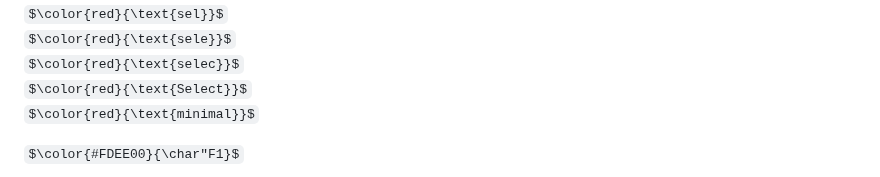
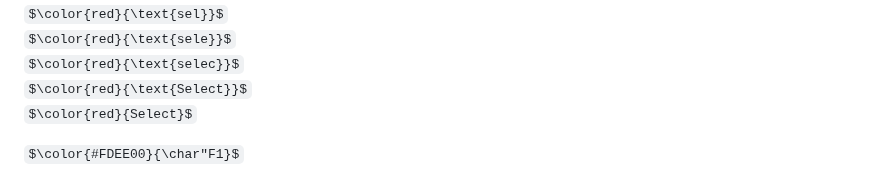
Before and after one commit to jonasRower/Dekoding-JAVA, a Markdown page: dekod.md, the part around the change. GitHub-like rendering; some formulas as TeX source.

```diff
--- a/dekod.md
+++ b/dekod.md
@@ -2,7 +2,7 @@ $\color{red}{\text{sel}}$<br>
 $\color{red}{\text{sele}}$<br>
 $\color{red}{\text{selec}}$<br>
 $\color{red}{\text{Select}}$<br>
-$\color{red}{\text{minimal}}$<br>
+$\color{red}{Select}$<br>
 
 
 $\color{#FDEE00}{\char"F1}$<br>
```
